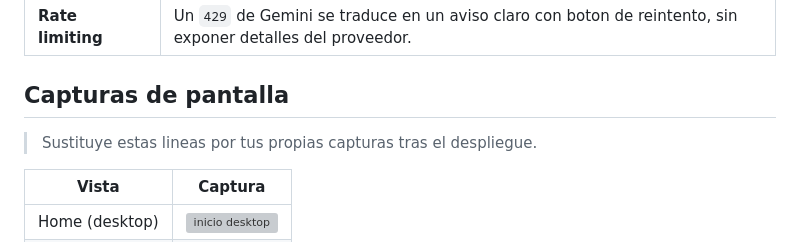
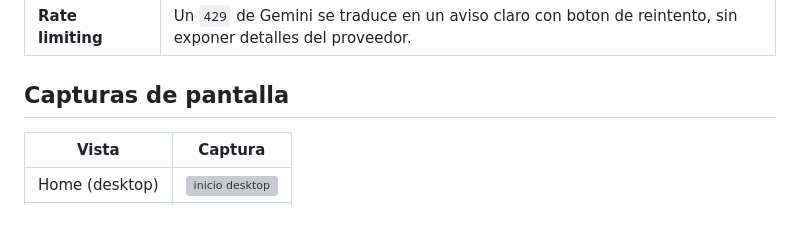
Before and after one commit to nelson19926972-eng/Proyecto_M3_FT76-_Nelson_Arzuza, a Markdown page: README.md, the part around the change. GitHub-like rendering; blank space fills up the shorter version; grey boxes are pictures that could not be loaded.

Commit message:
fix readme terminado.

```diff
--- a/README.md
+++ b/README.md
@@ -136,8 +136,6 @@ npm test mockApi.test.js
 
 ## Capturas de pantalla
 
-> Sustituye estas lineas por tus propias capturas tras el despliegue.
-
 | Vista | Captura |
 |-------|---------|
 | Home (desktop) |![inicio desktop](./src/assets/img/imgREADME/image-home-desk.png)
```
